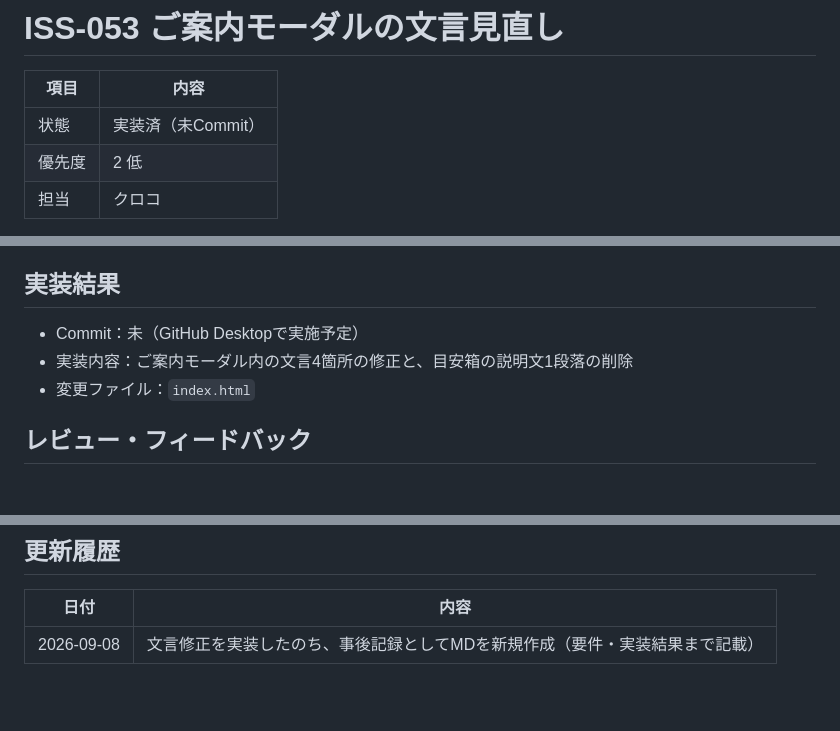
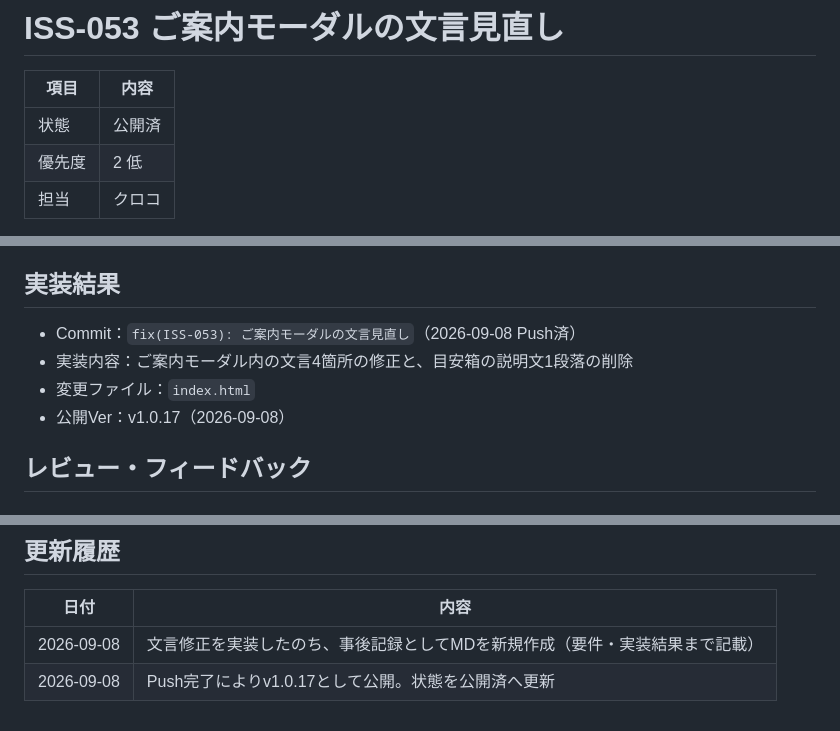
Before and after one commit to ikamukamu/kokoro-no-tochugesha, a Markdown page: docs/02_ISS/ISS-053.md, 3 parts joined by grey strips. Rendered like a GitHub page; blank space fills up the shorter version.

```diff
--- a/docs/02_ISS/ISS-053.md
+++ b/docs/02_ISS/ISS-053.md
@@ -2,7 +2,7 @@
 
 | 項目  | 内容  |
 | --- | --- |
-| 状態  | 実装済（未Commit） |
+| 状態  | 公開済 |
 | 優先度 | 2 低 |
 | 担当  | クロコ |
 
@@ -72,9 +72,10 @@ UI・レイアウト・機能の変更は伴わない、表示テキストのみ
 
 ## 実装結果
 
-- Commit：未（GitHub Desktopで実施予定）
+- Commit：`fix(ISS-053): ご案内モーダルの文言見直し`（2026-09-08 Push済）
 - 実装内容：ご案内モーダル内の文言4箇所の修正と、目安箱の説明文1段落の削除
 - 変更ファイル：`index.html`
+- 公開Ver：v1.0.17（2026-09-08）
 
 ## レビュー・フィードバック
 
@@ -106,3 +107,4 @@ UI・レイアウト・機能の変更は伴わない、表示テキストのみ
 | 日付         | 内容                                      |
 | ---------- | --------------------------------------- |
 | 2026-09-08 | 文言修正を実装したのち、事後記録としてMDを新規作成（要件・実装結果まで記載） |
+| 2026-09-08 | Push完了によりv1.0.17として公開。状態を公開済へ更新                |
```
Also changed, not shown: docs/01_PBL/ISS一覧.md (+2 -1 lines), docs/05_運営/リリース履歴.md (+5 -0 lines).
